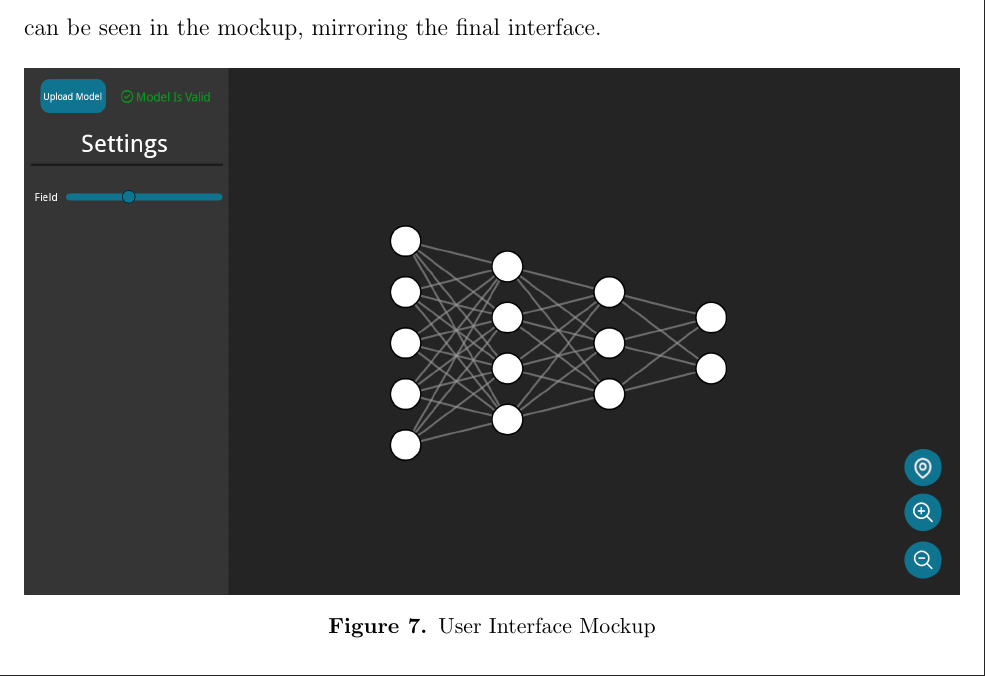
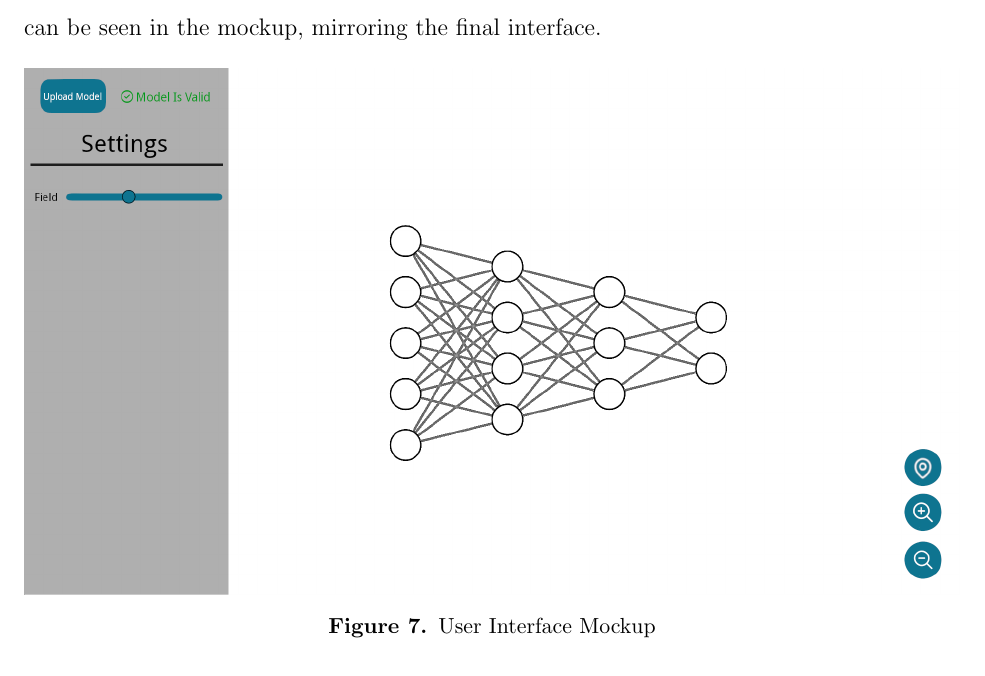
Before and after one commit to Bennett-Wendorf/NeuraViz, a LaTeX document (report/capstone.tex, which reads report/03_design/design.tex): part of page 21 of 38, cut so that both start at the same text. The pictures show the PDF file report/capstone.pdf that the author committed with the source.

Commit message:
Finished design section revisions

```diff
--- a/report/03_design/design.tex
+++ b/report/03_design/design.tex
@@ -37,11 +37,10 @@ A major step in the design process was developing the look and feel of the inter
 
 \begin{figure}[ht]
     \centering
-    \includegraphics[width=1\textwidth]{../docs/mockups/Main.png}
+    \includegraphics[width=1\textwidth]{../docs/mockups/Main_Light.png}
     \caption{User Interface Mockup}
     \label{fig:ui_mockup}
 \end{figure}
-% TODO: Make this light mode
 
 \subsubsection{Final Interface}
 The final interface of NeuraViz is shown in Figure \ref{fig:ui_final}. The interface is divided into two main sections: the sidebar and the main visualization window. At the top of the sidebar, the file upload section can be seen, including a file picker, upload button, and model validation text. Below that, the options for visualization export can be seen, with buttons for both exporting the visualization to \LaTeX{} and to SVG. Next the settings panel can be seen, with a mode toggle for the color scheme of the application. At the bottom of the sidebar there is a color reference key for the colors used in the main visualization window.
```
Also changed, not shown: docs/mockups/Main_Light.png (added), report/03_design/res/final_interface.png, report/capstone.pdf, 1 other file.
